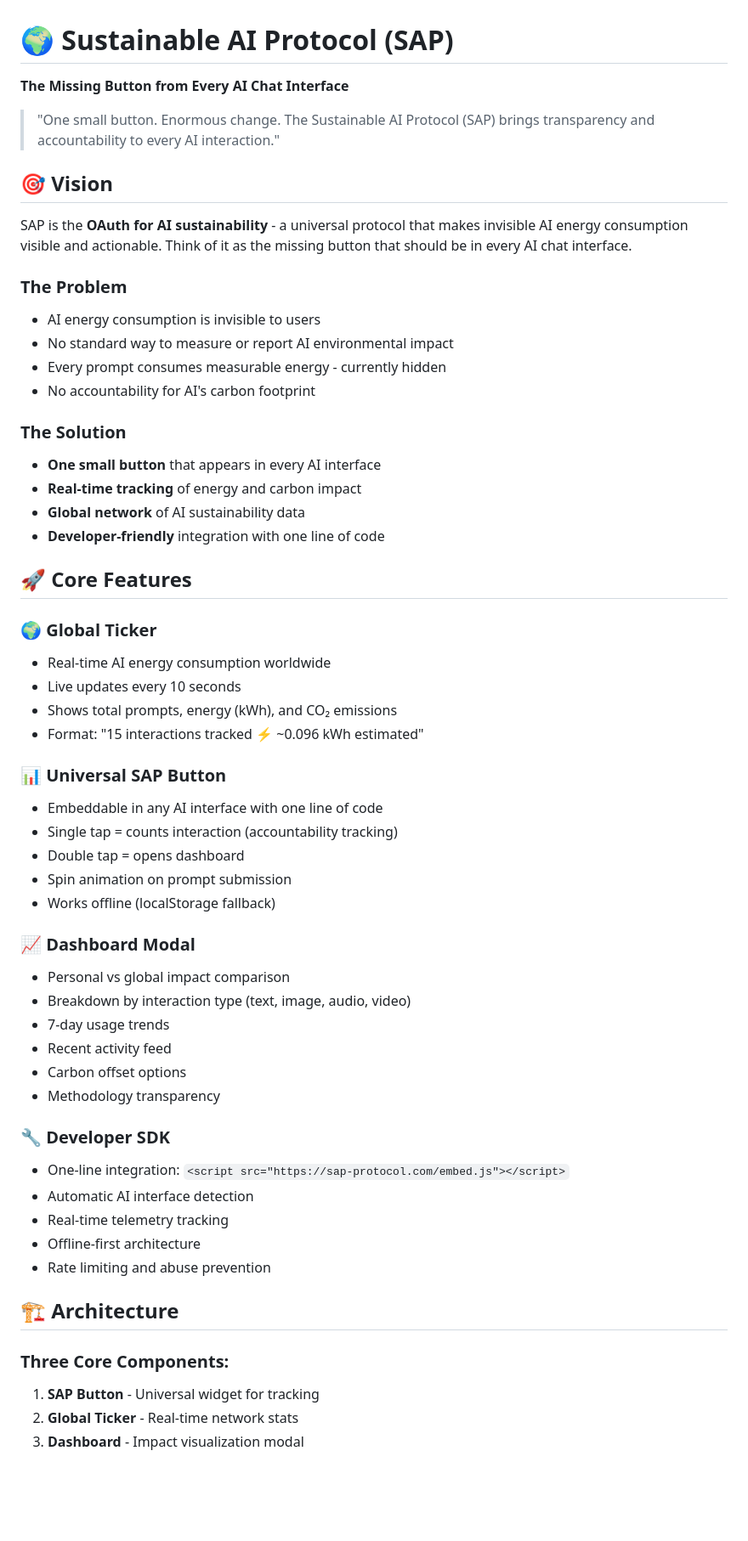
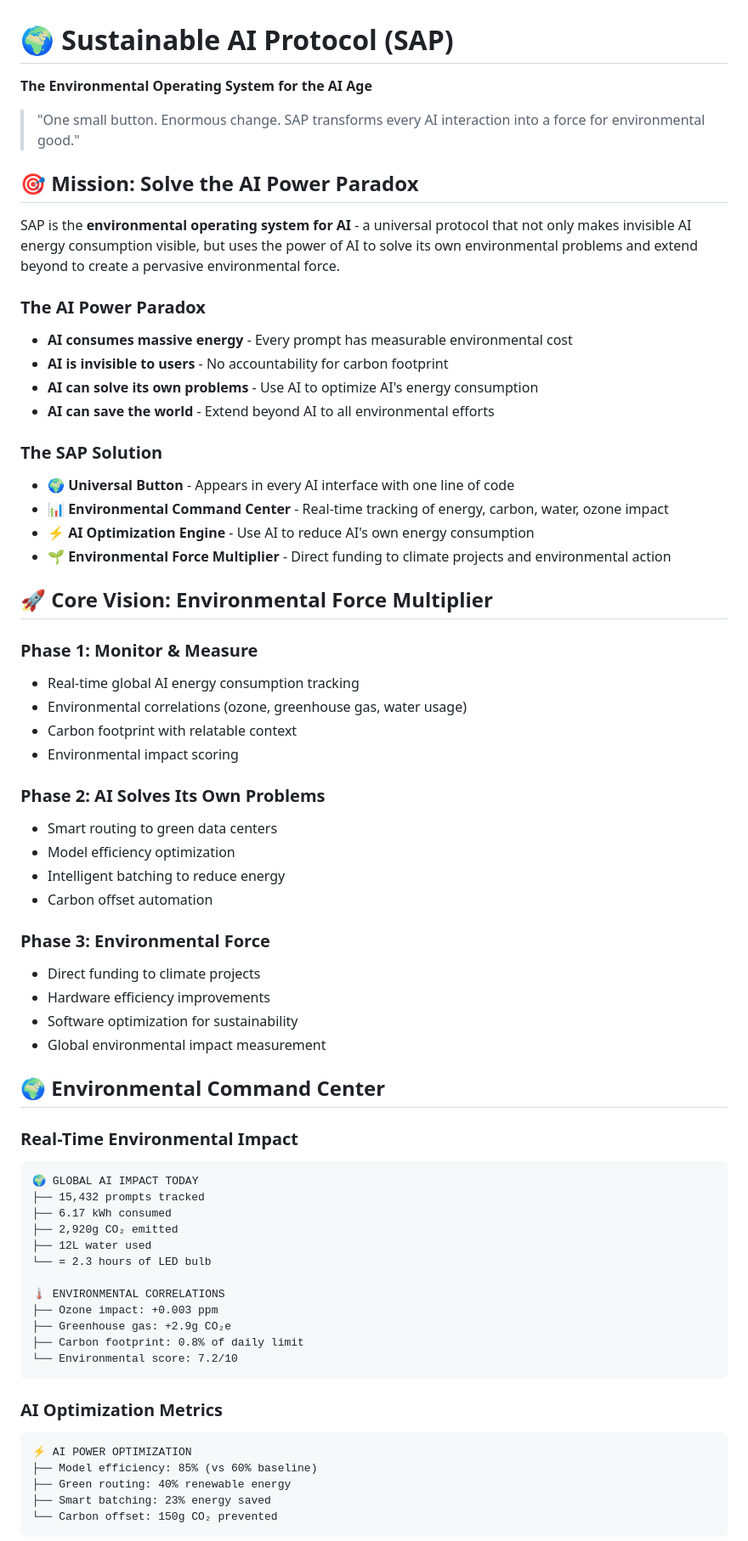
Before and after one commit to cleverIdeaz/SustainableAiProtocol, a Markdown page: README.md, the part around the change printed below. Shown: that part at 85% size. Drawn GitHub-style; blank space fills up the shorter version.

Commit message:
Update README to reflect revolutionary environmental operating system vision

````diff
--- a/README.md
+++ b/README.md
@@ -1,60 +1,69 @@
 # 🌍 Sustainable AI Protocol (SAP)
 
-**The Missing Button from Every AI Chat Interface**
+**The Environmental Operating System for the AI Age**
 
-> "One small button. Enormous change. The Sustainable AI Protocol (SAP) brings transparency and accountability to every AI interaction."
+> "One small button. Enormous change. SAP transforms every AI interaction into a force for environmental good."
 
-## 🎯 Vision
+## 🎯 Mission: Solve the AI Power Paradox
 
-SAP is the **OAuth for AI sustainability** - a universal protocol that makes invisible AI energy consumption visible and actionable. Think of it as the missing button that should be in every AI chat interface.
+SAP is the **environmental operating system for AI** - a universal protocol that not only makes invisible AI energy consumption visible, but uses the power of AI to solve its own environmental problems and extend beyond to create a pervasive environmental force.
 
-### The Problem
-- AI energy consumption is invisible to users
-- No standard way to measure or report AI environmental impact
-- Every prompt consumes measurable energy - currently hidden
-- No accountability for AI's carbon footprint
+### The AI Power Paradox
+- **AI consumes massive energy** - Every prompt has measurable environmental cost
+- **AI is invisible to users** - No accountability for carbon footprint
+- **AI can solve its own problems** - Use AI to optimize AI's energy consumption
+- **AI can save the world** - Extend beyond AI to all environmental efforts
 
-### The Solution
-- **One small button** that appears in every AI interface
-- **Real-time tracking** of energy and carbon impact
-- **Global network** of AI sustainability data
-- **Developer-friendly** integration with one line of code
+### The SAP Solution
+- **🌍 Universal Button** - Appears in every AI interface with one line of code
+- **📊 Environmental Command Center** - Real-time tracking of energy, carbon, water, ozone impact
+- **⚡ AI Optimization Engine** - Use AI to reduce AI's own energy consumption
+- **🌱 Environmental Force Multiplier** - Direct funding to climate projects and environmental action
 
-## 🚀 Core Features
+## 🚀 Core Vision: Environmental Force Multiplier
 
-### 🌍 **Global Ticker**
-- Real-time AI energy consumption worldwide
-- Live updates every 10 seconds
-- Shows total prompts, energy (kWh), and CO₂ emissions
-- Format: "15 interactions tracked ⚡ ~0.096 kWh estimated"
+### **Phase 1: Monitor & Measure**
+- Real-time global AI energy consumption tracking
+- Environmental correlations (ozone, greenhouse gas, water usage)
+- Carbon footprint with relatable context
+- Environmental impact scoring
 
-### 📊 **Universal SAP Button**
-- Embeddable in any AI interface with one line of code
-- Single tap = counts interaction (accountability tracking)
-- Double tap = opens dashboard
-- Spin animation on prompt submission
-- Works offline (localStorage fallback)
+### **Phase 2: AI Solves Its Own Problems**
+- Smart routing to green data centers
+- Model efficiency optimization
+- Intelligent batching to reduce energy
+- Carbon offset automation
 
-### 📈 **Dashboard Modal**
-- Personal vs global impact comparison
-- Breakdown by interaction type (text, image, audio, video)
-- 7-day usage trends
-- Recent activity feed
-- Carbon offset options
-- Methodology transparency
+### **Phase 3: Environmental Force**
+- Direct funding to climate projects
+- Hardware efficiency improvements
+- Software optimization for sustainability
+- Global environmental impact measurement
 
-### 🔧 **Developer SDK**
-- One-line integration: `<script src="https://sap-protocol.com/embed.js"></script>`
-- Automatic AI interface detection
-- Real-time telemetry tracking
-- Offline-first architecture
-- Rate limiting and abuse prevention
+## 🌍 Environmental Command Center
 
-## 🏗️ Architecture
+### **Real-Time Environmental Impact**
+```
+🌍 GLOBAL AI IMPACT TODAY
+├── 15,432 prompts tracked
+├── 6.17 kWh consumed
+├── 2,920g CO₂ emitted
+├── 12L water used
+└── = 2.3 hours of LED bulb
 
-### **Three Core Components:**
+🌡️ ENVIRONMENTAL CORRELATIONS
+├── Ozone impact: +0.003 ppm
+├── Greenhouse gas: +2.9g CO₂e
+├── Carbon footprint: 0.8% of daily limit
+└── Environmental score: 7.2/10
+```
 
-1. **SAP Button** - Universal widget for tracking
-2. **Global Ticker** - Real-time network stats
-3. **Dashboard** - Impact visualization modal
+### **AI Optimization Metrics**
+```
+⚡ AI POWER OPTIMIZATION
+├── Model efficiency: 85% (vs 60% baseline)
+├── Green routing: 40% renewable energy
+├── Smart batching: 23% energy saved
+└── Carbon offset: 150g CO₂ prevented
+```
 
````
Also changed, not shown: other parts of README.md (+204 -160 lines).
